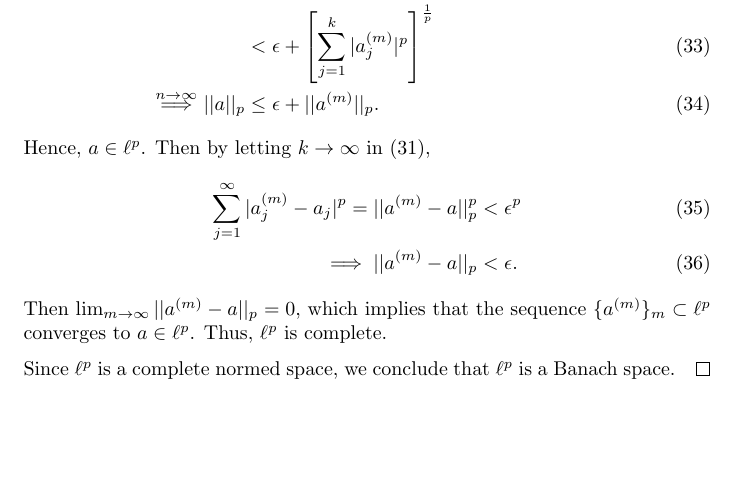
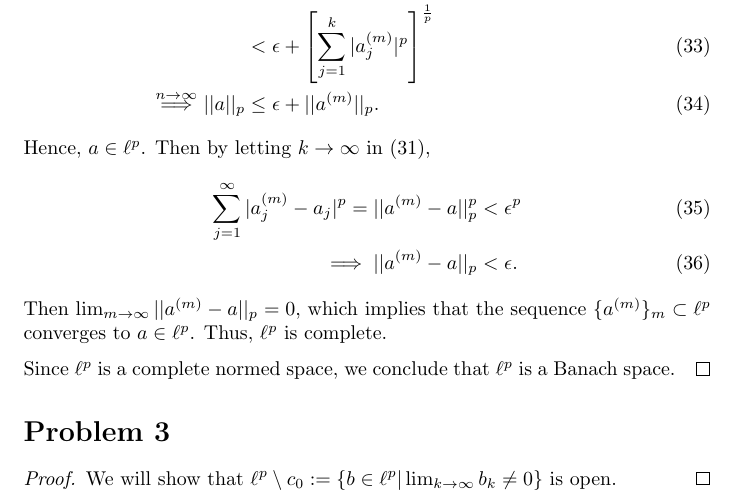
Before and after one commit to ovega14/FunctionalAnalysis_solutions, a LaTeX document (PS1/18.102_ps1.tex): part of page 5 of 5, cut so that both start at the same text, the shorter picture padded with empty space. Compiled offline with pdfLaTeX.

Commit message:
started PS1 problem 3

```diff
--- a/PS1/18.102_ps1.tex
+++ b/PS1/18.102_ps1.tex
@@ -145,4 +145,9 @@
 	Since $\ell^p$ is a complete normed space, we conclude that $\ell^p$ is a Banach space.
 \end{proof}
 
+\section*{Problem 3}
+\begin{proof}
+	We will show that $\ell^p \setminus c_0 := \{b\in\ell^p | \lim_{k \to\infty} b_k \neq 0\}$ is open.
+\end{proof}
+
 \end{document}
```
Also changed, not shown: PS1/18.102_ps1.pdf, 2 other files.
